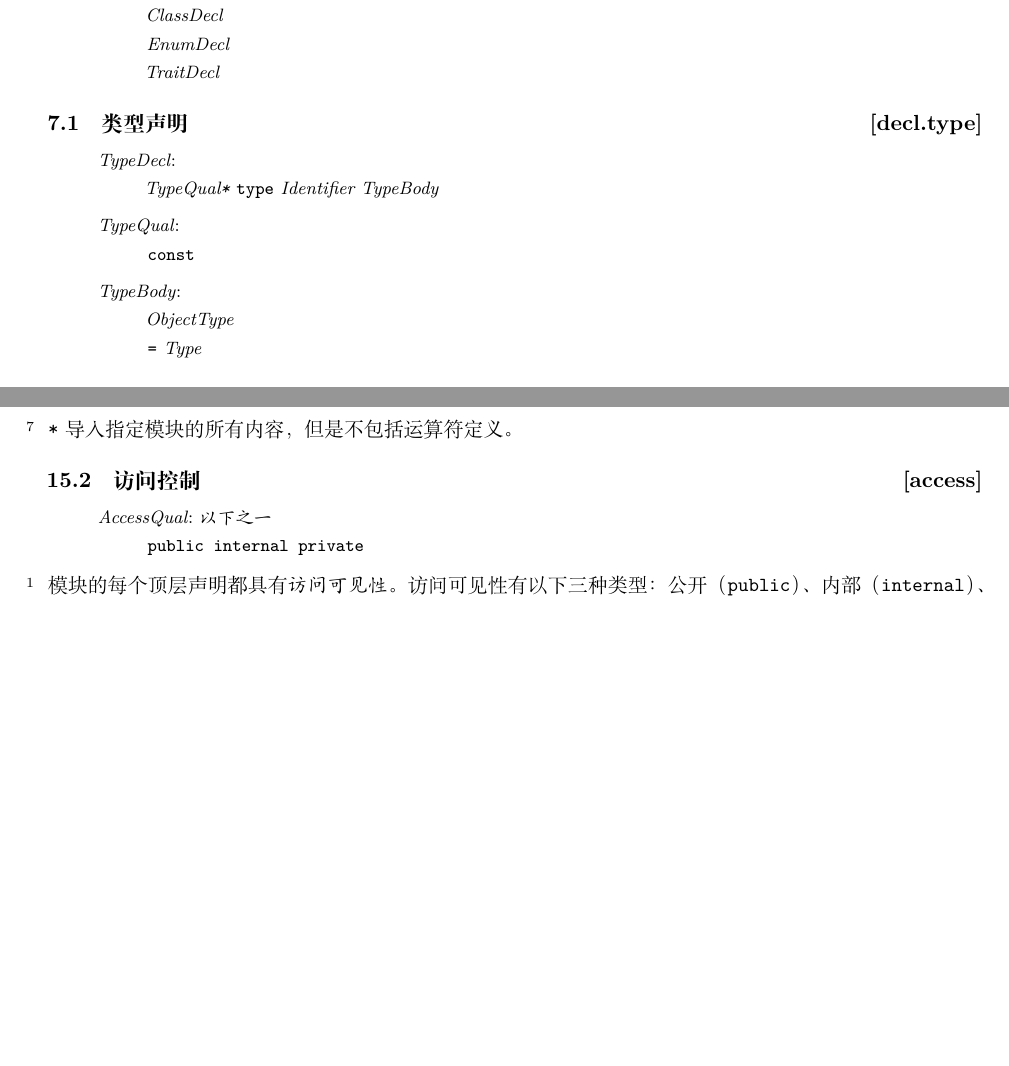
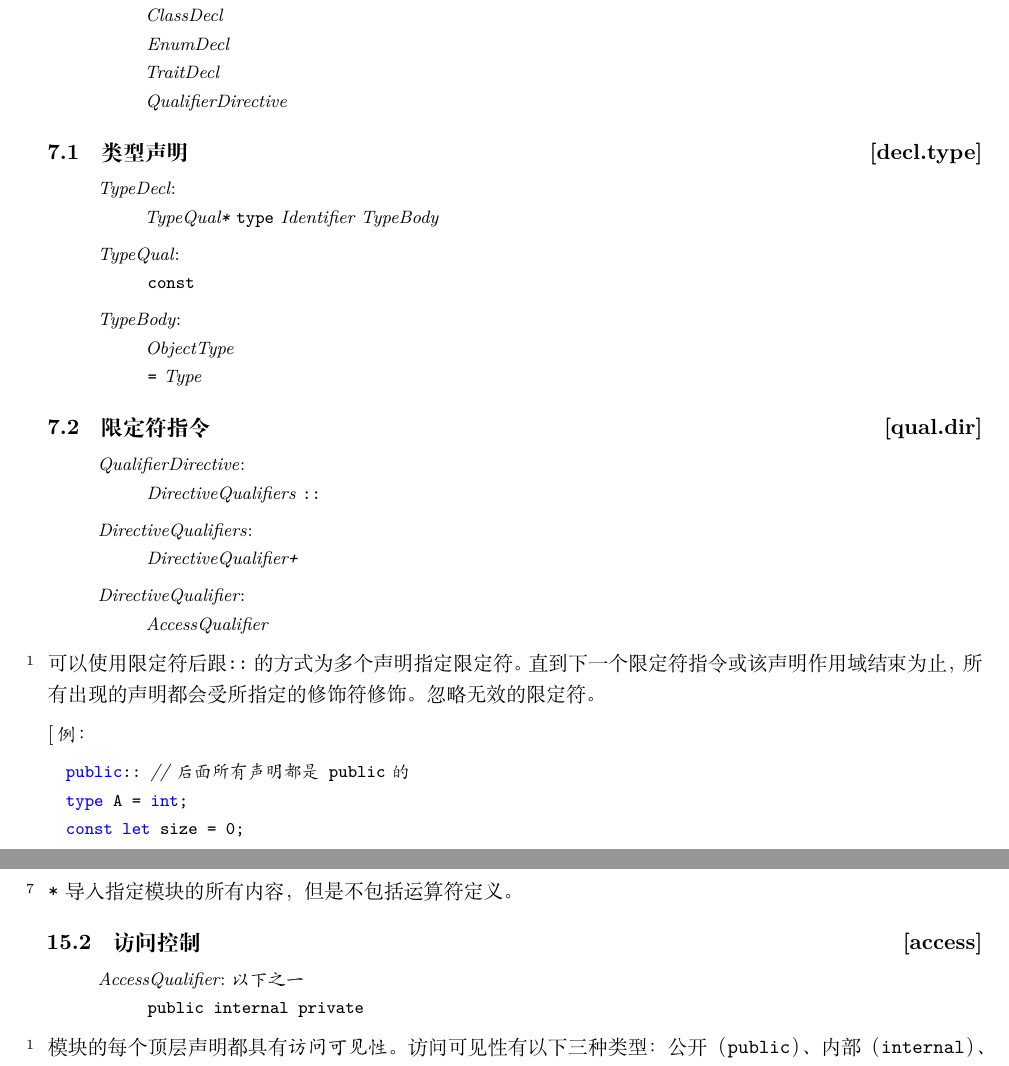
Before and after one commit to Sunchy321/x-docs, a LaTeX book (x.tex, which reads declaration.tex, module.tex): two parts of pages 42 and 60 of 72, joined at a grey line, cut so that both start at the same text, the shorter picture padded with empty space. Compiled offline with XeLaTeX.

Commit message:
update 0419

```diff
--- a/declaration.tex
+++ b/declaration.tex
@@ -12,7 +12,8 @@
     TypeDecl \br
     ClassDecl \br
     EnumDecl \br
-    TraitDecl
+    TraitDecl \br
+    QualifierDirective
 \end{bnf}
 
 \rSec1[decl.type]{类型声明}
@@ -30,3 +31,28 @@
     ObjectType \br
     \terminal{=} Type
 \end{bnf}
+
+\rSec1[qual.dir]{限定符指令}
+\indextext{限定符指令}
+
+\begin{bnf}{QualifierDirective}
+    DirectiveQualifiers \terminal{::}
+\end{bnf}
+
+\begin{bnf}{DirectiveQualifiers}
+    DirectiveQualifier\bnfp
+\end{bnf}
+
+\begin{bnf}{DirectiveQualifier}
+    AccessQualifier
+\end{bnf}
+
+\pnum
+可以使用限定符后跟\tcode{::}的方式为多个声明指定限定符。直到下一个限定符指令或该声明作用域结束为止，所有出现的声明都会受所指定的修饰符修饰。忽略无效的限定符。
+
+\enterexample
+\begin{codeblock}
+public:: // 后面所有声明都是\tcode{public}的
+type A = int;
+const let size = 0;
+\end{codeblock}
--- a/module.tex
+++ b/module.tex
@@ -80,7 +80,7 @@ import "super"; // 导入外部模块\tcode{super}
 \rSec1[access]{访问控制}
 \indextext{访问控制}
 
-\begin{bnf}{AccessQual}[\oneof]
+\begin{bnf}{AccessQualifier}[\oneof]
     \terminal{public internal private}
 \end{bnf}
 
```
Also changed, not shown: lex.tex (+2 -1 lines), pattern.tex (+1 -1 lines), type.tex (indentation only), x.pdf.
